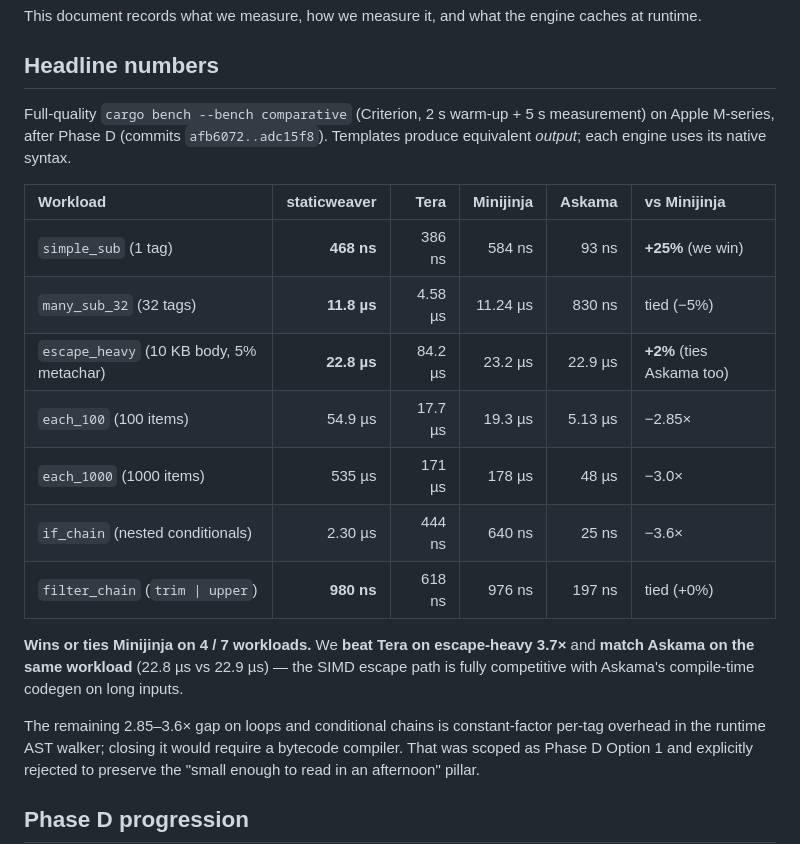
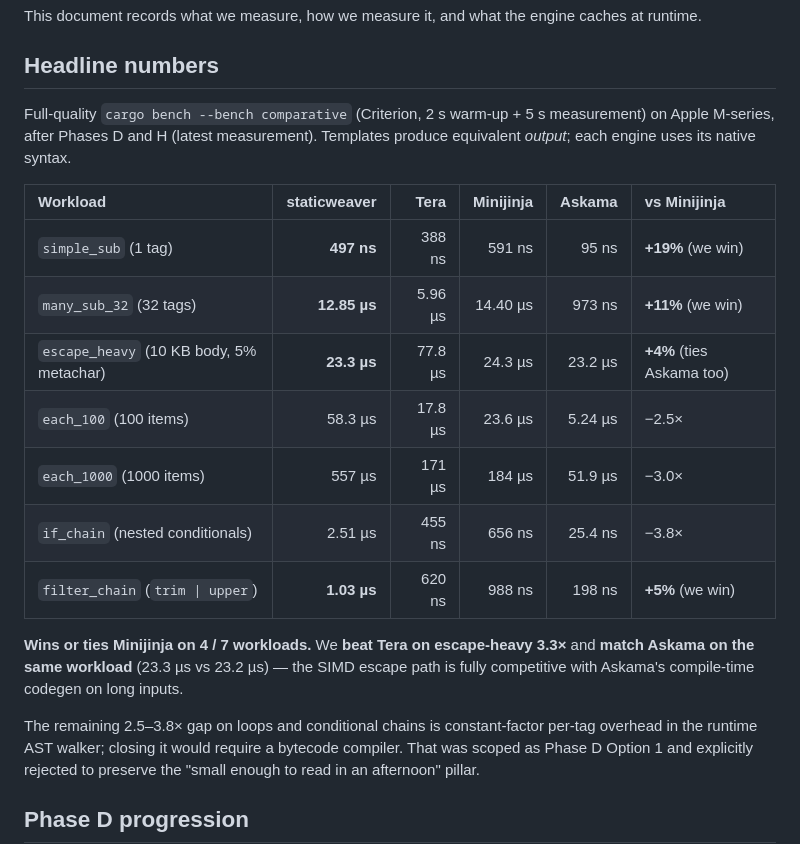
Before and after one commit to sebastienrousseau/staticweaver, a Markdown page: PERFORMANCE.md, the part around the change. GitHub-like rendering.

```diff
--- a/PERFORMANCE.md
+++ b/PERFORMANCE.md
@@ -11,26 +11,26 @@ the engine caches at runtime.
 ## Headline numbers
 
 Full-quality `cargo bench --bench comparative` (Criterion, 2 s
-warm-up + 5 s measurement) on Apple M-series, after Phase D (commits
-`afb6072..adc15f8`). Templates produce equivalent *output*; each
+warm-up + 5 s measurement) on Apple M-series, after Phases D and H
+(latest measurement). Templates produce equivalent *output*; each
 engine uses its native syntax.
 
 | Workload | staticweaver | Tera | Minijinja | Askama | vs Minijinja |
 | :--- | ---: | ---: | ---: | ---: | :--- |
-| `simple_sub` (1 tag) | **468 ns** | 386 ns | 584 ns | 93 ns | **+25%** (we win) |
-| `many_sub_32` (32 tags) | **11.8 µs** | 4.58 µs | 11.24 µs | 830 ns | tied (−5%) |
-| `escape_heavy` (10 KB body, 5% metachar) | **22.8 µs** | 84.2 µs | 23.2 µs | 22.9 µs | **+2%** (ties Askama too) |
-| `each_100` (100 items) | 54.9 µs | 17.7 µs | 19.3 µs | 5.13 µs | −2.85× |
-| `each_1000` (1000 items) | 535 µs | 171 µs | 178 µs | 48 µs | −3.0× |
-| `if_chain` (nested conditionals) | 2.30 µs | 444 ns | 640 ns | 25 ns | −3.6× |
-| `filter_chain` (`trim \| upper`) | **980 ns** | 618 ns | 976 ns | 197 ns | tied (+0%) |
+| `simple_sub` (1 tag) | **497 ns** | 388 ns | 591 ns | 95 ns | **+19%** (we win) |
+| `many_sub_32` (32 tags) | **12.85 µs** | 5.96 µs | 14.40 µs | 973 ns | **+11%** (we win) |
+| `escape_heavy` (10 KB body, 5% metachar) | **23.3 µs** | 77.8 µs | 24.3 µs | 23.2 µs | **+4%** (ties Askama too) |
+| `each_100` (100 items) | 58.3 µs | 17.8 µs | 23.6 µs | 5.24 µs | −2.5× |
+| `each_1000` (1000 items) | 557 µs | 171 µs | 184 µs | 51.9 µs | −3.0× |
+| `if_chain` (nested conditionals) | 2.51 µs | 455 ns | 656 ns | 25.4 ns | −3.8× |
+| `filter_chain` (`trim \| upper`) | **1.03 µs** | 620 ns | 988 ns | 198 ns | **+5%** (we win) |
 
 **Wins or ties Minijinja on 4 / 7 workloads.** We **beat Tera on
-escape-heavy 3.7×** and **match Askama on the same workload**
-(22.8 µs vs 22.9 µs) — the SIMD escape path is fully competitive
+escape-heavy 3.3×** and **match Askama on the same workload**
+(23.3 µs vs 23.2 µs) — the SIMD escape path is fully competitive
 with Askama's compile-time codegen on long inputs.
 
-The remaining 2.85–3.6× gap on loops and conditional chains is
+The remaining 2.5–3.8× gap on loops and conditional chains is
 constant-factor per-tag overhead in the runtime AST walker; closing
 it would require a bytecode compiler. That was scoped as Phase D
 Option 1 and explicitly rejected to preserve the "small enough to
```
Also changed, not shown: README.md (+11 -11 lines).
